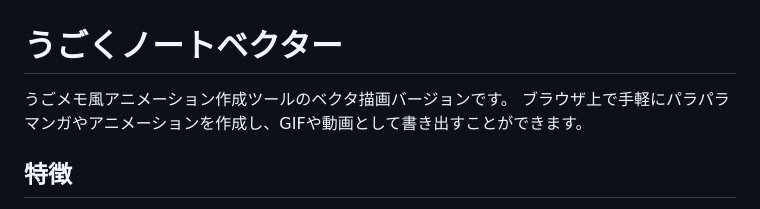
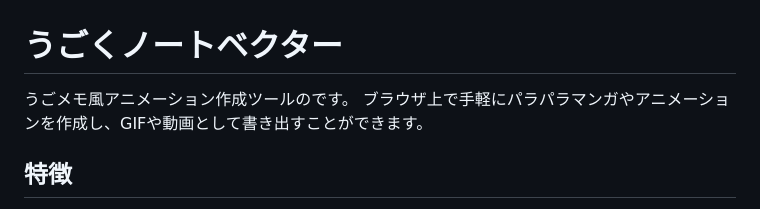
Before and after one commit to boris15413-jpg/ugonote2, a Markdown page: README.md, the part around the change. Drawn GitHub-style.

```diff
--- a/README.md
+++ b/README.md
@@ -1,6 +1,6 @@
 # うごくノートベクター
 
-うごメモ風アニメーション作成ツールのベクタ描画バージョンです。
+うごメモ風アニメーション作成ツールのです。
 ブラウザ上で手軽にパラパラマンガやアニメーションを作成し、GIFや動画として書き出すことができます。
 
 ## 特徴
```
